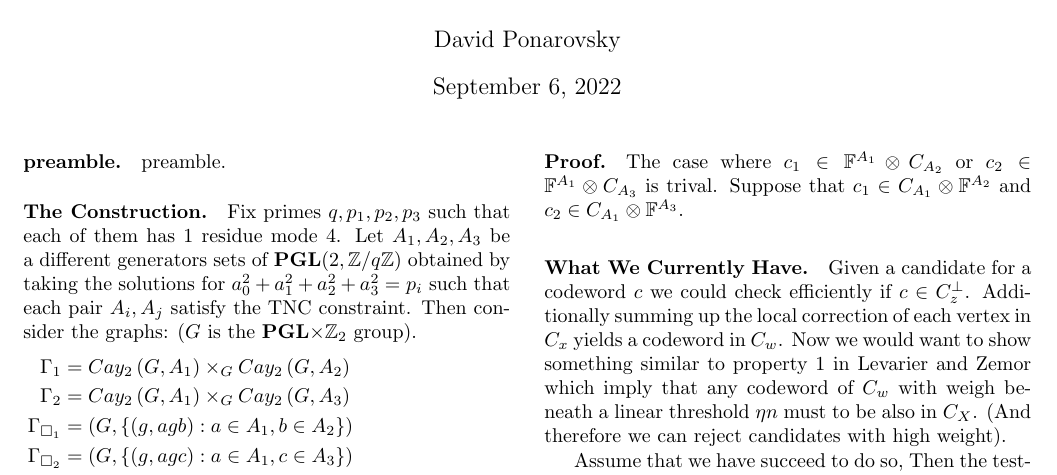
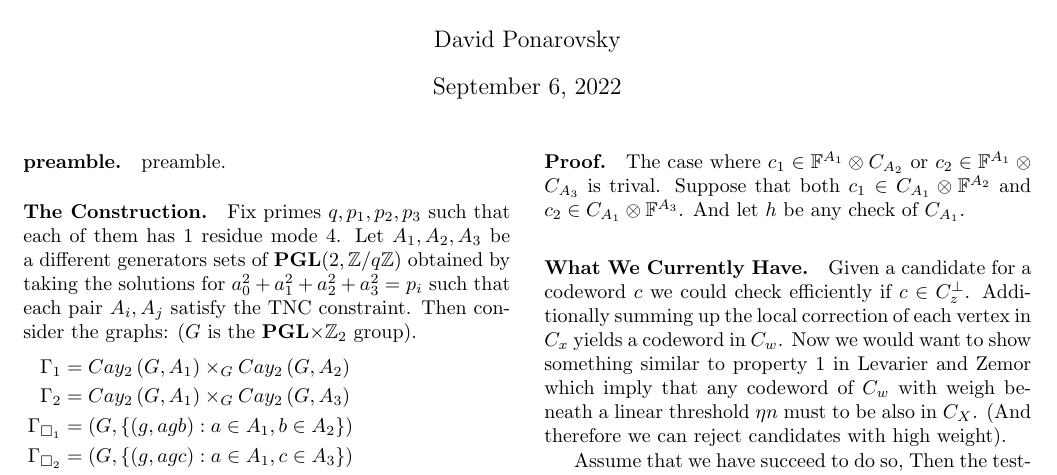
Before and after one commit to dudupo/Academic, a LaTeX document (projects/NLTES_project/ltc.tex): part of page 1 of 3, cut so that both start at the same text. Compiled offline with pdfLaTeX.

Commit message:
compiling -Tue Sep  6 04:12:15 PM IDT 2022

```diff
--- a/projects/NLTES_project/ltc.tex
+++ b/projects/NLTES_project/ltc.tex
@@ -109,7 +109,7 @@
       \begin{equation*}
       \phi_{g}\left( c_1, c_2 \right) \in \Aabcpp
     \end{equation*}
-    \paragraph{Proof.} The case where $c_{1} \in \mathbb{F}^{A_{1}} \otimes \Ab$ or $c_{2} \in \mathbb{F}^{A_{1}} \otimes \Ac $ is trival. Suppose that $ c_{1} \in \Aa \otimes \mathbb{F}^{A_{2}}$ and $ c_{2} \in \Aa \otimes \mathbb{F}^{A_{3}}$.
+    \paragraph{Proof.} The case where $c_{1} \in \mathbb{F}^{A_{1}} \otimes \Ab$ or $c_{2} \in \mathbb{F}^{A_{1}} \otimes \Ac $ is trival. Suppose that both $ c_{1} \in \Aa \otimes \mathbb{F}^{A_{2}}$ and $ c_{2} \in \Aa \otimes \mathbb{F}^{A_{3}}$. And let $h$ be any check of $\Aa$.
 
 	\paragraph{What We Currently Have.} Given a candidate for a codeword $c$ we could check efficiently if $c\in C_{z}^\perp$.
 	Additionally summing up the local correction of each vertex in $C_{x}$ yields a codeword in $C_{w}$. Now we would want to show
```
Also changed, not shown: projects/pdfs/ltc.pdf.
